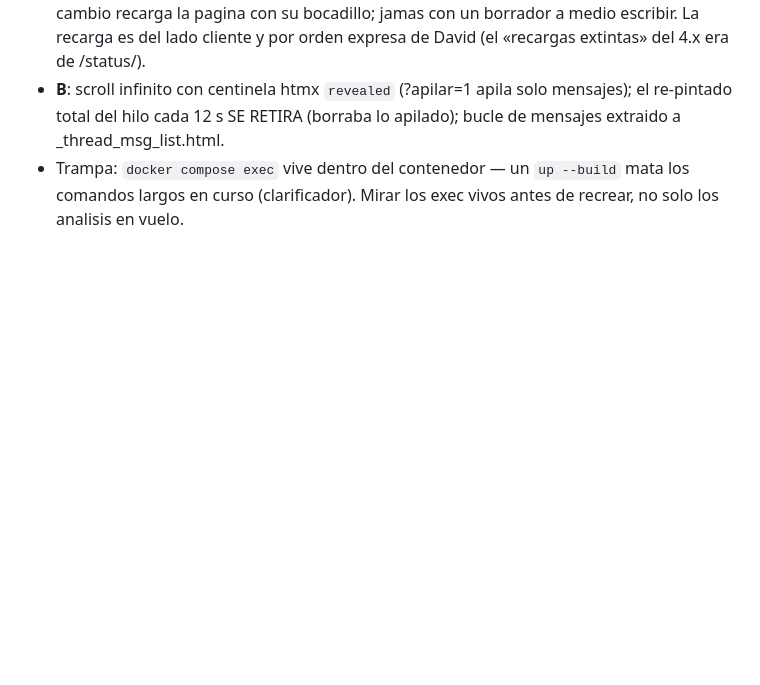
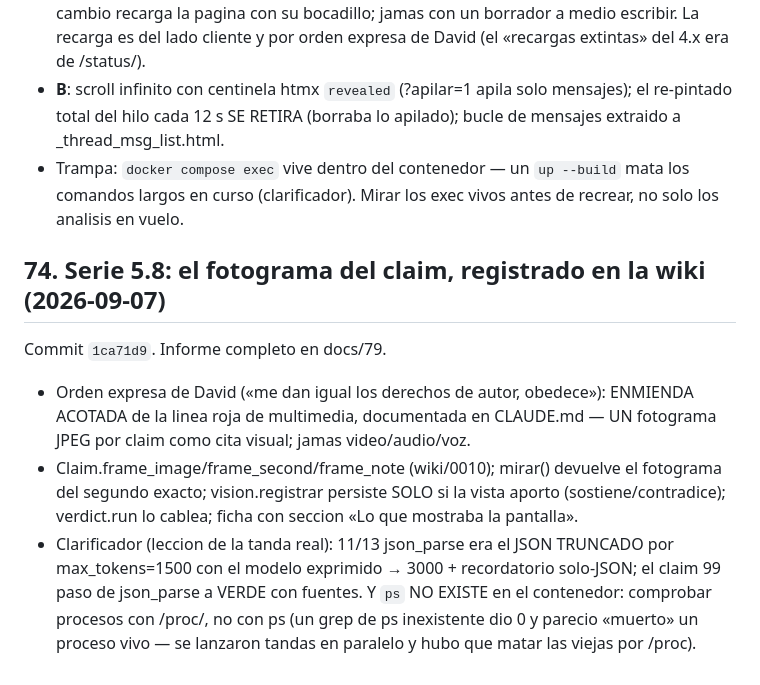
Before and after one commit to nulltimed/isthistrue, a Markdown page: docs/06-notas-para-la-ia-de-desarrollo.md, the part around the change. GitHub-like rendering; blank space fills up the shorter version.

Commit message:
Cierre de las series 5.7 y 5.8: docs/78, docs/79, §73-§74 y handoff (Google 6/10)
Co-Authored-By: Claude Fable 5 <noreply@anthropic.com>

```diff
--- a/docs/06-notas-para-la-ia-de-desarrollo.md
+++ b/docs/06-notas-para-la-ia-de-desarrollo.md
@@ -1459,3 +1459,20 @@ Commit `77dd767`. Informe completo en docs/78.
 - Trampa: `docker compose exec` vive dentro del contenedor — un `up --build`
   mata los comandos largos en curso (clarificador). Mirar los exec vivos antes
   de recrear, no solo los analisis en vuelo.
+
+## 74. Serie 5.8: el fotograma del claim, registrado en la wiki (2026-09-07)
+
+Commit `1ca71d9`. Informe completo en docs/79.
+- Orden expresa de David («me dan igual los derechos de autor, obedece»):
+  ENMIENDA ACOTADA de la linea roja de multimedia, documentada en CLAUDE.md —
+  UN fotograma JPEG por claim como cita visual; jamas video/audio/voz.
+- Claim.frame_image/frame_second/frame_note (wiki/0010); mirar() devuelve el
+  fotograma del segundo exacto; vision.registrar persiste SOLO si la vista
+  aporto (sostiene/contradice); verdict.run lo cablea; ficha con seccion
+  «Lo que mostraba la pantalla».
+- Clarificador (leccion de la tanda real): 11/13 json_parse era el JSON
+  TRUNCADO por max_tokens=1500 con el modelo exprimido → 3000 + recordatorio
+  solo-JSON; el claim 99 paso de json_parse a VERDE con fuentes. Y `ps` NO
+  EXISTE en el contenedor: comprobar procesos con /proc/<pid>, no con ps
+  (un grep de ps inexistente dio 0 y parecio «muerto» un proceso vivo —
+  se lanzaron tandas en paralelo y hubo que matar las viejas por /proc).
```
Also changed, not shown: docs/21-handoff-operador-claude-code.md (+1 -1 lines), docs/79-informe-serie-58-2026-09-07.md (added, +37 -0 lines).
